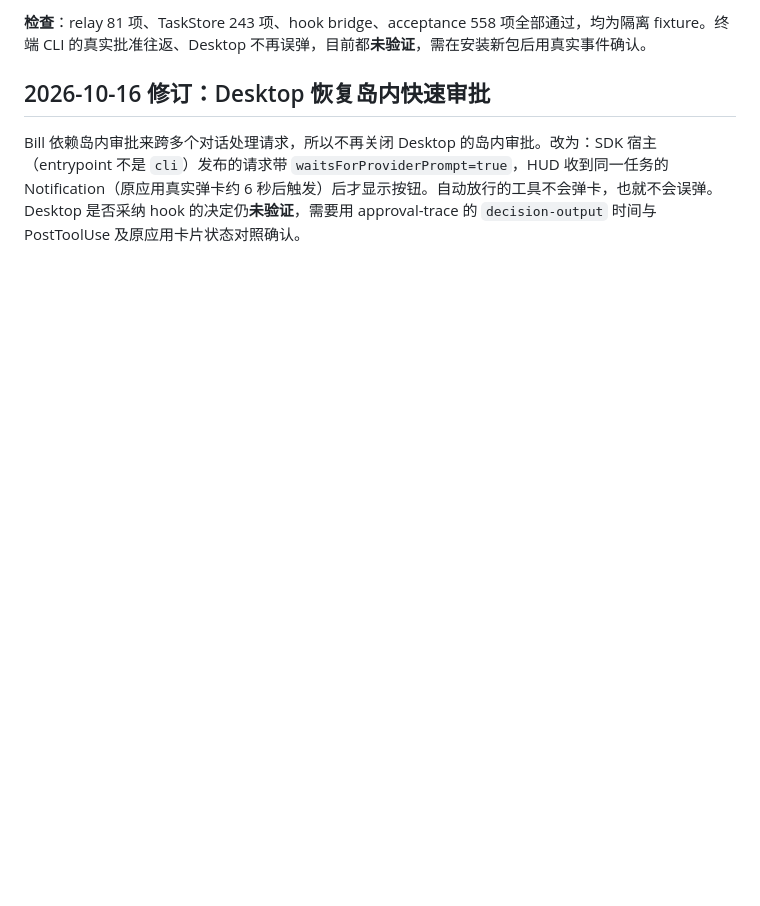
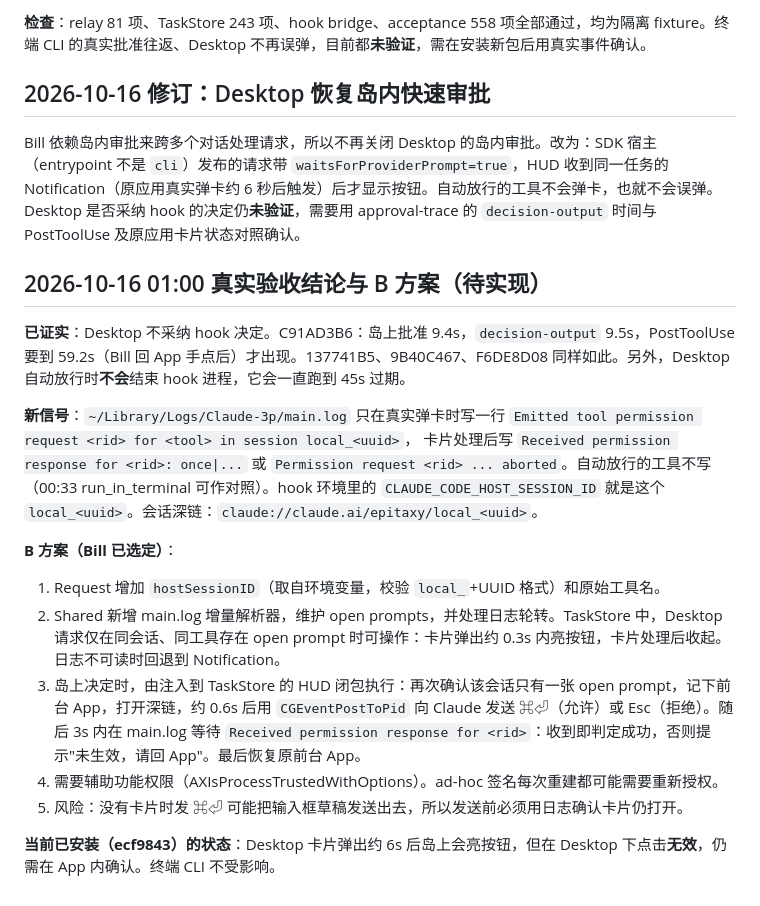
Before and after one commit to Bill-Fei/agent-island, a Markdown page: docs/APPROVAL_INVESTIGATION_20261015.md, the part around the change. GitHub-like rendering; blank space fills up the shorter version.

Commit message:
docs: record Desktop rejection evidence and the main.log-based plan B

```diff
--- a/docs/APPROVAL_INVESTIGATION_20261015.md
+++ b/docs/APPROVAL_INVESTIGATION_20261015.md
@@ -62,3 +62,20 @@
 ## 2026-10-16 修订：Desktop 恢复岛内快速审批
 
 Bill 依赖岛内审批来跨多个对话处理请求，所以不再关闭 Desktop 的岛内审批。改为：SDK 宿主（entrypoint 不是 `cli`）发布的请求带 `waitsForProviderPrompt=true`，HUD 收到同一任务的 Notification（原应用真实弹卡约 6 秒后触发）后才显示按钮。自动放行的工具不会弹卡，也就不会误弹。Desktop 是否采纳 hook 的决定仍**未验证**，需要用 approval-trace 的 `decision-output` 时间与 PostToolUse 及原应用卡片状态对照确认。
+
+## 2026-10-16 01:00 真实验收结论与 B 方案（待实现）
+
+**已证实**：Desktop 不采纳 hook 决定。C91AD3B6：岛上批准 9.4s，`decision-output` 9.5s，PostToolUse 要到 59.2s（Bill 回 App 手点后）才出现。137741B5、9B40C467、F6DE8D08 同样如此。另外，Desktop 自动放行时**不会**结束 hook 进程，它会一直跑到 45s 过期。
+
+**新信号**：`~/Library/Logs/Claude-3p/main.log` 只在真实弹卡时写一行
+`Emitted tool permission request <rid> for <tool> in session local_<uuid>`，
+卡片处理后写 `Received permission response for <rid>: once|...` 或 `Permission request <rid> ... aborted`。自动放行的工具不写（00:33 run_in_terminal 可作对照）。hook 环境里的 `CLAUDE_CODE_HOST_SESSION_ID` 就是这个 `local_<uuid>`。会话深链：`claude://claude.ai/epitaxy/local_<uuid>`。
+
+**B 方案（Bill 已选定）**：
+1. Request 增加 `hostSessionID`（取自环境变量，校验 `local_`+UUID 格式）和原始工具名。
+2. Shared 新增 main.log 增量解析器，维护 open prompts，并处理日志轮转。TaskStore 中，Desktop 请求仅在同会话、同工具存在 open prompt 时可操作：卡片弹出约 0.3s 内亮按钮，卡片处理后收起。日志不可读时回退到 Notification。
+3. 岛上决定时，由注入到 TaskStore 的 HUD 闭包执行：再次确认该会话只有一张 open prompt，记下前台 App，打开深链，约 0.6s 后用 `CGEventPostToPid` 向 Claude 发送 ⌘⏎（允许）或 Esc（拒绝）。随后 3s 内在 main.log 等待 `Received permission response for <rid>`：收到即判定成功，否则提示"未生效，请回 App"。最后恢复原前台 App。
+4. 需要辅助功能权限（AXIsProcessTrustedWithOptions）。ad-hoc 签名每次重建都可能需要重新授权。
+5. 风险：没有卡片时发 ⌘⏎ 可能把输入框草稿发送出去，所以发送前必须用日志确认卡片仍打开。
+
+**当前已安装（ecf9843）的状态**：Desktop 卡片弹出约 6s 后岛上会亮按钮，但在 Desktop 下点击**无效**，仍需在 App 内确认。终端 CLI 不受影响。
```
